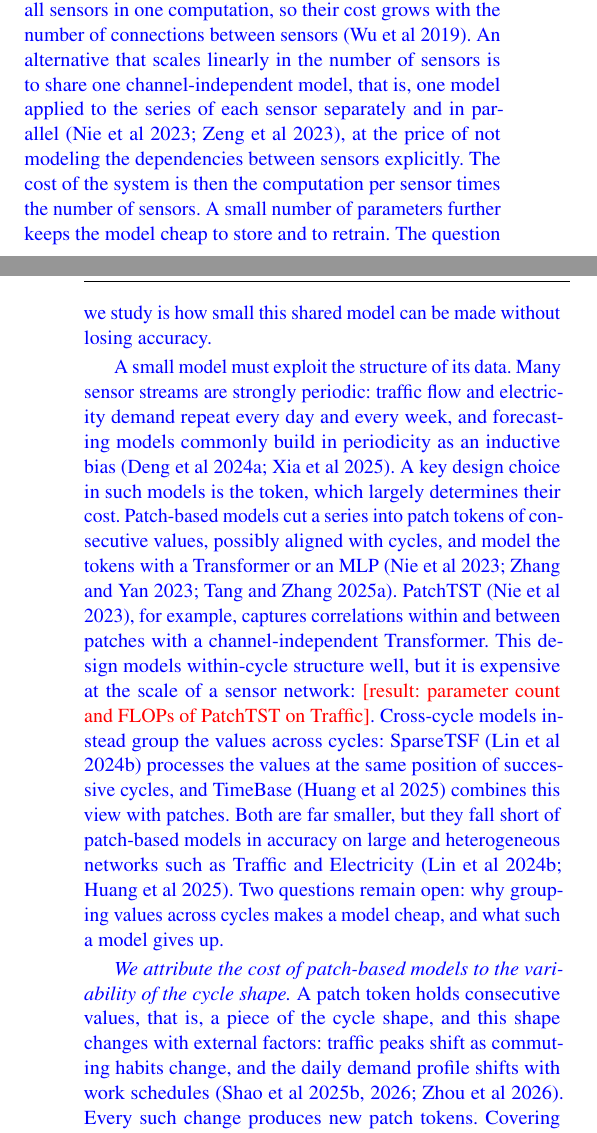
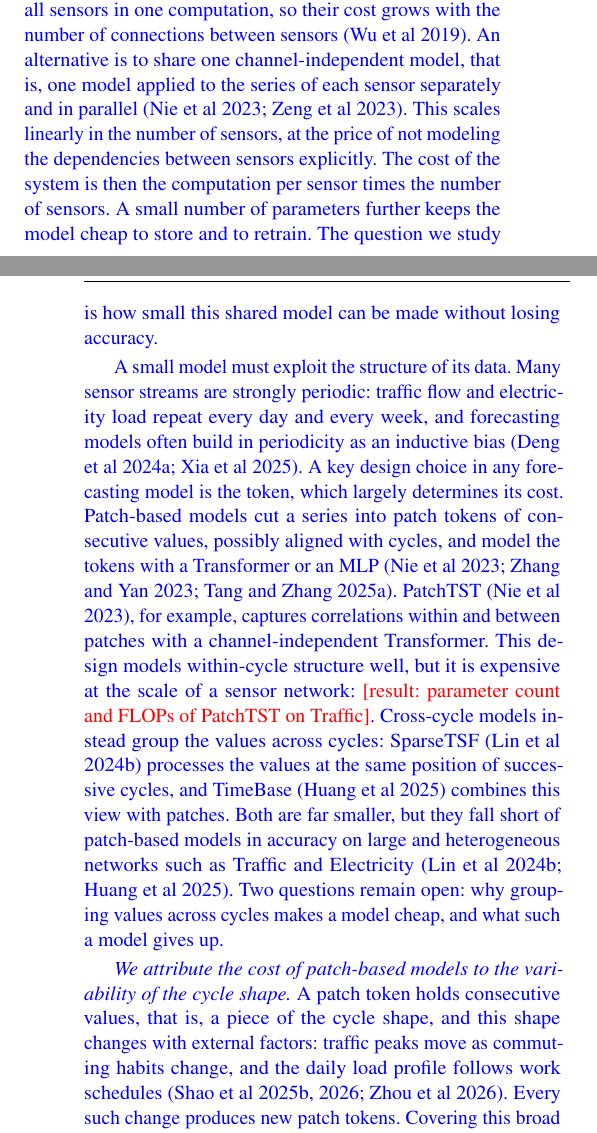
Before and after one commit to neumyor/PhaseFormer, a LaTeX paper (paper/vldbj/main.tex, which reads paper/vldbj/body/introduction.tex): two parts of the columns of pages 1 and 2 of 31, joined at a grey line, cut so that both start at the same text. Compiled offline with pdfLaTeX.

Commit message:
Apply the sixth review of the introduction
Co-Authored-By: Claude Opus 5.5 <noreply@anthropic.com>

```diff
--- a/paper/vldbj/body/introduction.tex
+++ b/paper/vldbj/body/introduction.tex
@@ -1,9 +1,9 @@
 \section{Introduction}
 \label{sec:intro}
 \blue{
-Time series forecasting underpins decisions in weather services~\citep{weathernature2025,wu2021autoformer}, energy planning~\citep{lai2018energy,alvarez2010energy,cheng2021windturbine} and traffic management~\citep{cirstea2022towardstraffic,cirstea2021enhancenet,wu2021autocts}. Many of these series are spatio-temporal: they are produced by networks of sensors, such as the loop detectors of a road network or the smart meters of a power grid. A forecasting system must serve every sensor of the network at every update, so efficiency is a first-class requirement alongside accuracy~\citep{lai2023lightcts}. Graph-based models capture the dependencies between sensors explicitly, but they couple all sensors in one computation, so their cost grows with the number of connections between sensors~\citep{wu2019graphwavenet}. An alternative that scales linearly in the number of sensors is to share one channel-independent model, that is, one model applied to the series of each sensor separately and in parallel~\citep{nie2023patchtst,zeng2023dlinear}, at the price of not modeling the dependencies between sensors explicitly. The cost of the system is then the computation per sensor times the number of sensors. A small number of parameters further keeps the model cheap to store and to retrain. The question we study is how small this shared model can be made without losing accuracy.
+Time series forecasting underpins decisions in weather services~\citep{weathernature2025,wu2021autoformer}, energy planning~\citep{lai2018energy,alvarez2010energy,cheng2021windturbine} and traffic management~\citep{cirstea2022towardstraffic,cirstea2021enhancenet,wu2021autocts}. Many of these series are spatio-temporal: they are produced by networks of sensors, such as the loop detectors of a road network or the smart meters of a power grid. A forecasting system must serve every sensor of the network at every update, so efficiency is a first-class requirement alongside accuracy~\citep{lai2023lightcts}. Graph-based models capture the dependencies between sensors explicitly, but they couple all sensors in one computation, so their cost grows with the number of connections between sensors~\citep{wu2019graphwavenet}. An alternative is to share one channel-independent model, that is, one model applied to the series of each sensor separately and in parallel~\citep{nie2023patchtst,zeng2023dlinear}. This scales linearly in the number of sensors, at the price of not modeling the dependencies between sensors explicitly. The cost of the system is then the computation per sensor times the number of sensors. A small number of parameters further keeps the model cheap to store and to retrain. The question we study is how small this shared model can be made without losing accuracy.
 
-A small model must exploit the structure of its data. Many sensor streams are strongly periodic: traffic flow and electricity demand repeat every day and every week, and forecasting models commonly build in periodicity as an inductive bias~\citep{deng2024disentangling,xia2025timeemb}. A key design choice in such models is the token, which largely determines their cost. Patch-based models cut a series into patch tokens of consecutive values, possibly aligned with cycles, and model the tokens with a Transformer or an MLP~\citep{nie2023patchtst,zhang2023crossformer,tang2025unlocking}. PatchTST~\citep{nie2023patchtst}, for example, captures correlations within and between patches with a channel-independent Transformer. This design models within-cycle structure well, but it is expensive at the scale of a sensor network: \tbd{result: parameter count and FLOPs of PatchTST on Traffic}. Cross-cycle models instead group the values across cycles: SparseTSF~\citep{lin2024sparsetsf} processes the values at the same position of successive cycles, and TimeBase~\citep{huang2025timebase} combines this view with patches. Both are far smaller, but they fall short of patch-based models in accuracy on large and heterogeneous networks such as Traffic and Electricity~\citep{lin2024sparsetsf,huang2025timebase}. Two questions remain open: why grouping values across cycles makes a model cheap, and what such a model gives up.
+A small model must exploit the structure of its data. Many sensor streams are strongly periodic: traffic flow and electricity load repeat every day and every week, and forecasting models often build in periodicity as an inductive bias~\citep{deng2024disentangling,xia2025timeemb}. A key design choice in any forecasting model is the token, which largely determines its cost. Patch-based models cut a series into patch tokens of consecutive values, possibly aligned with cycles, and model the tokens with a Transformer or an MLP~\citep{nie2023patchtst,zhang2023crossformer,tang2025unlocking}. PatchTST~\citep{nie2023patchtst}, for example, captures correlations within and between patches with a channel-independent Transformer. This design models within-cycle structure well, but it is expensive at the scale of a sensor network: \tbd{result: parameter count and FLOPs of PatchTST on Traffic}. Cross-cycle models instead group the values across cycles: SparseTSF~\citep{lin2024sparsetsf} processes the values at the same position of successive cycles, and TimeBase~\citep{huang2025timebase} combines this view with patches. Both are far smaller, but they fall short of patch-based models in accuracy on large and heterogeneous networks such as Traffic and Electricity~\citep{lin2024sparsetsf,huang2025timebase}. Two questions remain open: why grouping values across cycles makes a model cheap, and what such a model gives up.
 }
 
 \begin{figure*}[t]
@@ -26,18 +26,18 @@ A small model must exploit the structure of its data. Many sensor streams are st
 \end{figure*}
 
 \blue{
-\emph{We attribute the cost of patch-based models to the variability of the cycle shape.} A patch token holds consecutive values, that is, a piece of the cycle shape, and this shape changes with external factors: traffic peaks shift as commuting habits change, and the daily demand profile shifts with work schedules~\citep{shao2025hutformer,shao2025hyperd,zhou2025feddis}. Every such change produces new patch tokens. Covering this broad and shifting token distribution calls for a high-dimensional representation, which inflates both parameters and computation~\citep{shao2025blast}. A cheaper token must remain stable when the cycle shape changes.
+\emph{We attribute the cost of patch-based models to the variability of the cycle shape.} A patch token holds consecutive values, that is, a piece of the cycle shape, and this shape changes with external factors: traffic peaks move as commuting habits change, and the daily load profile follows work schedules~\citep{shao2025hutformer,shao2025hyperd,zhou2025feddis}. Every such change produces new patch tokens. Covering this broad and shifting token distribution calls for a high-dimensional representation, which inflates both parameters and computation~\citep{shao2025blast}. A cheaper token must remain stable when the cycle shape changes.
 
-Grouping the values across cycles yields such a token, and we make this grouping explicit as \emph{phase tokenization}. We fold a series into a matrix whose rows are successive cycles and whose columns are the positions within the cycle, the phases; we call the direction across cycles the \emph{cycle axis} and the direction across phases the \emph{phase axis}. A phase token is a column of this matrix: it collects the values at the same position within the cycle from successive cycles (Fig.~\ref{fig:phase_token}), so it describes how one phase evolves over time instead of holding a piece of the cycle shape. Consider a \emph{common shape change}, which reshapes every cycle in the same way up to a small mismatch between cycles, as when the morning peak moves earlier every day. Theorem~\ref{thm:stability} shows that phase tokens are stable under such a change: their subspace moves only by noise and the mismatch, whereas the subspace of the patch tokens moves, in general, by an amount set by the change itself. Section~\ref{sec:motivations} confirms on real data that phase tokens are more stable and occupy a lower-dimensional subspace than patch tokens, so a low-dimensional embedding suffices for them.
+Grouping the values across cycles yields such a token, and we make this grouping explicit as \emph{phase tokenization}. We fold a series into a matrix whose rows are successive cycles and whose columns are the positions within the cycle, the phases; we call the direction across cycles the \emph{cycle axis} and the direction across phases the \emph{phase axis}. A phase token is a column of this matrix: it collects the values at the same position within the cycle from successive cycles (Fig.~\ref{fig:phase_token}), so it describes how one phase evolves over time instead of holding a piece of the cycle shape. Consider a \emph{common shape change}, which reshapes every cycle in the same way up to a small mismatch between cycles, as when the morning peak comes an hour earlier on every day of the window. Theorem~\ref{thm:stability} shows that phase tokens are stable under such a change: their subspace moves only by noise and the mismatch, whereas the subspace of the patch tokens moves, in general, by an amount set by the change itself. Section~\ref{sec:motivations} confirms on real data that phase tokens are more stable and occupy a lower-dimensional subspace than patch tokens, so a low-dimensional embedding suffices for them.
 
-Phase tokens come at a price: no single token holds the cycle shape, which is spread across the phases. Cross-cycle models such as SparseTSF forecast each phase largely on its own. To be accurate as well as small, a forecaster must let the phases exchange information, and must do so cheaply. For this purpose we propose the Phase-based Routing Transformer, \textbf{\sysname}. \sysname extracts the phase tokens of the input window and embeds them in a shared low-dimensional space. Instead of letting every phase attend to every other phase, it lets the phases exchange information through a few routers, learned tokens that relay messages between phases, so the cost of the exchange grows linearly with the number of phases. Finally, after a final layer normalization, one shared predictor forecasts the future of every phase from its embedding. \tbd{Result: parameters and FLOPs of \sysname against PatchTST and Crossformer, and its accuracy against all baselines; comparison with SparseTSF and TimeBase on the sensor networks (Fig.~\ref{fig:efficiency_plot}).} The small size of \sysname, however, relies on the stability of phase tokens, which Theorem~\ref{thm:stability} guarantees only under common shape changes.
+Phase tokens come at a price: no single token holds the cycle shape, which is spread across the phases. Cross-cycle models such as SparseTSF forecast each phase largely on its own and thus make little use of the cycle shape. To be accurate as well as small, a forecaster must let the phase tokens exchange information, and must do so cheaply. For this purpose we propose the Phase-based Routing Transformer, \textbf{\sysname}. \sysname extracts the phase tokens of the input window and embeds them in a shared low-dimensional space. Instead of letting every phase token attend to every other, it lets the phase tokens exchange information through a few routers, learned tokens that relay messages between them, so the cost of the exchange grows linearly with the number of phases. After a final layer normalization, one shared predictor forecasts the future of every phase from its embedding. \tbd{Result: parameters and FLOPs of \sysname against PatchTST and Crossformer, and its accuracy against all baselines; comparison with SparseTSF and TimeBase on the sensor networks (Fig.~\ref{fig:efficiency_plot}).} The small size of \sysname, however, relies on the stability of phase tokens, which Theorem~\ref{thm:stability} guarantees only under common shape changes.
 
 \fakeparagraph{Cycle-axis changes}
-A common shape change acts along the phase axis. Sensor streams also change along the cycle axis, in two common ways. Under \emph{level drift}, the mean of each cycle, its level, changes from cycle to cycle, as on a road segment whose traffic grows over the weeks. Under \emph{level-dependent amplitude}, the amplitude of each cycle grows and shrinks with its level, as in the multiplicative seasonality of Holt--Winters~\citep{winters1960forecasting}. Both changes in general move the subspace of the phase tokens, so the stability argument no longer applies. Level drift moves the subspace of the patch tokens as well, but level-dependent amplitude leaves it unchanged, so the latter is a weakness specific to phase tokens. Level drift is common in sensor streams, and so is level-dependent amplitude: \tbd{result: correlation between the cycle means and the within-cycle amplitudes of a window on seven benchmarks, compared with an additive series (Section~\ref{sec:exp_coupling})}. How far, then, can \sysname follow cycle-axis changes, and what must be added where it cannot?
+A common shape change acts along the phase axis. Sensor streams also change along the cycle axis, in two main ways. Under \emph{level drift}, the mean of each cycle, its level, changes from cycle to cycle, as on a road segment whose traffic grows over the weeks. Under \emph{level-dependent amplitude}, the amplitude of each cycle grows and shrinks with its level, as in the multiplicative seasonality of Holt--Winters~\citep{winters1960forecasting}. Both changes in general move the subspace of the phase tokens, so the stability argument no longer applies. Level drift moves the subspace of the patch tokens as well, but level-dependent amplitude leaves it unchanged, so the latter is a weakness specific to phase tokens. Level drift is widespread in sensor streams, and so is level-dependent amplitude: \tbd{result: correlation between the cycle means and the within-cycle amplitudes of a window on seven benchmarks, compared with an additive series (Section~\ref{sec:exp_coupling})}. How far, then, can \sysname follow cycle-axis changes, and what must be added where it cannot?
 
-We answer these questions in three steps (Section~\ref{sec:theory}). First, \sysname can track level drift. Level drift enters every phase token as a common shift, which the routers pass on exactly, and as the weights grow, \sysname can approximate the optimal forecast of an additive seasonal model with a random-walk level to any accuracy. Second, for any fixed weights, it follows cycle-axis changes only within bounds, and the limit lies not in the embedding but at the output. The final layer normalization confines the forecast of every phase to a region fixed by the weights, so the forecast level stays within an interval and the within-cycle amplitude below a bound. We call these two limits the \emph{level envelope} and the \emph{amplitude envelope}; both are computable from the weights. The level and the amplitude that an accurate forecast of a window must reach are its \emph{demands}. When a demand falls outside the corresponding envelope, the forecast error has a floor that grows with the excess, whatever the earlier layers compute. Third, under standard seasonal models, what lies beyond each envelope has a simple structure. The missing level acts through a few fixed profiles over the forecast horizon, such as a constant offset and a linear tilt. Once a separate component carries the level, the missing amplitude is the cycle shape scaled with the level. This structure points to two components that suffice: one that writes the level onto a few such profiles, and one that scales the cycle shape with it while leaving the forecast level unchanged.
+We answer these questions in three steps (Section~\ref{sec:theory}). First, with large enough weights, \sysname can track level drift. Level drift enters every phase token as the same shift, which the routers pass on exactly. As the weights grow, \sysname approximates the optimal forecast of an additive seasonal model with a random-walk level to any accuracy. Second, for any fixed weights, it follows cycle-axis changes only within bounds, and the limit lies not in the embedding but at the output. The final layer normalization confines the forecast of every phase to a region fixed by the weights, so the forecast level stays within an interval and the within-cycle amplitude below a bound. We call these two limits the \emph{level envelope} and the \emph{amplitude envelope}; both are computable from the weights. The level and the amplitude that an accurate forecast of a window must reach are its \emph{demands}. When a demand falls outside the corresponding envelope, the forecast error has a floor that grows with the excess, whatever the earlier layers compute. Third, under standard seasonal models, what lies beyond each envelope has a simple structure. The missing level acts through a few fixed profiles over the forecast horizon, such as a constant offset and a linear tilt. Once a separate component carries the level, the missing amplitude is the cycle shape scaled with the level. This structure points to two components that suffice: one that writes the level onto a few such profiles, and one that scales the cycle shape with it while leaving the forecast level unchanged.
 
-\sysLA (Level--Amplitude) adds these two components and keeps the architecture of \sysname unchanged (Section~\ref{sec:extension}). A gated low-rank level branch pools the window to its cycle means and writes the resulting level forecast onto a few fixed profiles over the horizon. Its gates let the branch take over the level while \sysname keeps forecasting the cycle shape. A modulation, driven by the level forecast of the branch, scales the cycle shape that \sysname forecasts. Because the modulation is centered over the phases, it provably leaves every future cycle mean, and hence the forecast level, unchanged. The extension adds \tbd{number} parameters, independently of the forecast horizon. Since the envelopes are computed from the weights and the demands from the data, the theory also predicts where the extension should help: on the datasets where many windows have demands outside the envelopes of a trained model. \tbd{Result: where the demands fall outside the envelopes of trained models, the gain of \sysLA there, and its change elsewhere (Section~\ref{sec:exp_theory}).}
+\sysLA (Level--Amplitude) adds these two components and keeps the architecture of \sysname unchanged (Section~\ref{sec:extension}). A gated low-rank level branch pools the window to its cycle means, forecasts the level from them, and writes this forecast onto a few fixed profiles over the horizon. Its gates let the branch take over the level while \sysname keeps forecasting the cycle shape. A modulation, driven by the level forecast of the branch, scales the cycle shape that \sysname forecasts. Because the modulation is centered over the phases, it provably leaves every future cycle mean, and hence the forecast level, unchanged. The extension adds \tbd{number} parameters, independently of the forecast horizon. Since the envelopes are computed from the weights and the demands from the data, the theory also predicts where the extension should help: on the datasets where many windows have demands outside the envelopes of a trained model. \tbd{Result: where the demands fall outside the envelopes of trained models, the gain of \sysLA there, and its change elsewhere (Section~\ref{sec:exp_theory}).}
 
 We make five contributions; the last three are new in this article:
 \begin{enumerate}[leftmargin=2em]
```
Also changed, not shown: paper/vldbj/body/introduction.tex (2 more changed lines), 1 other file.
